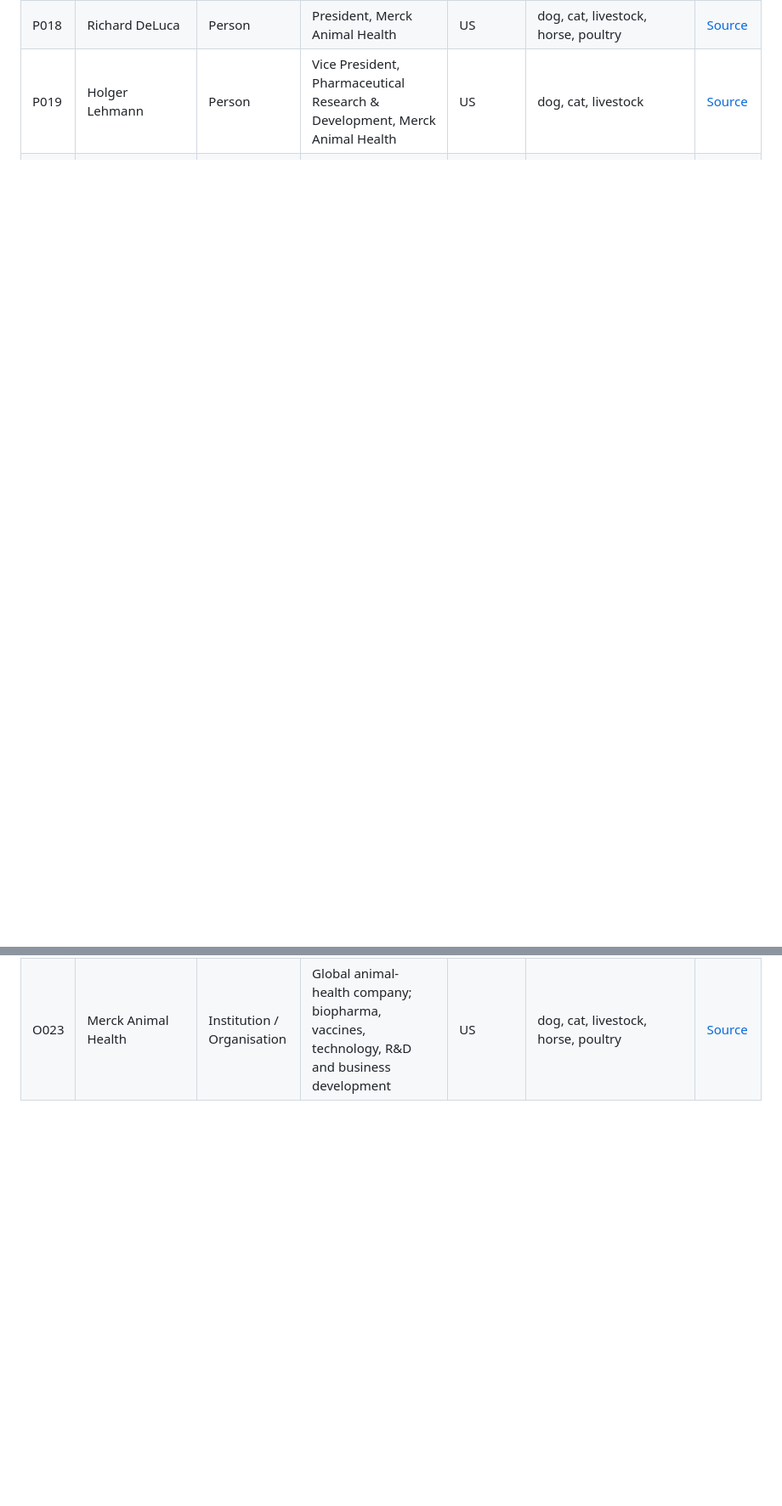
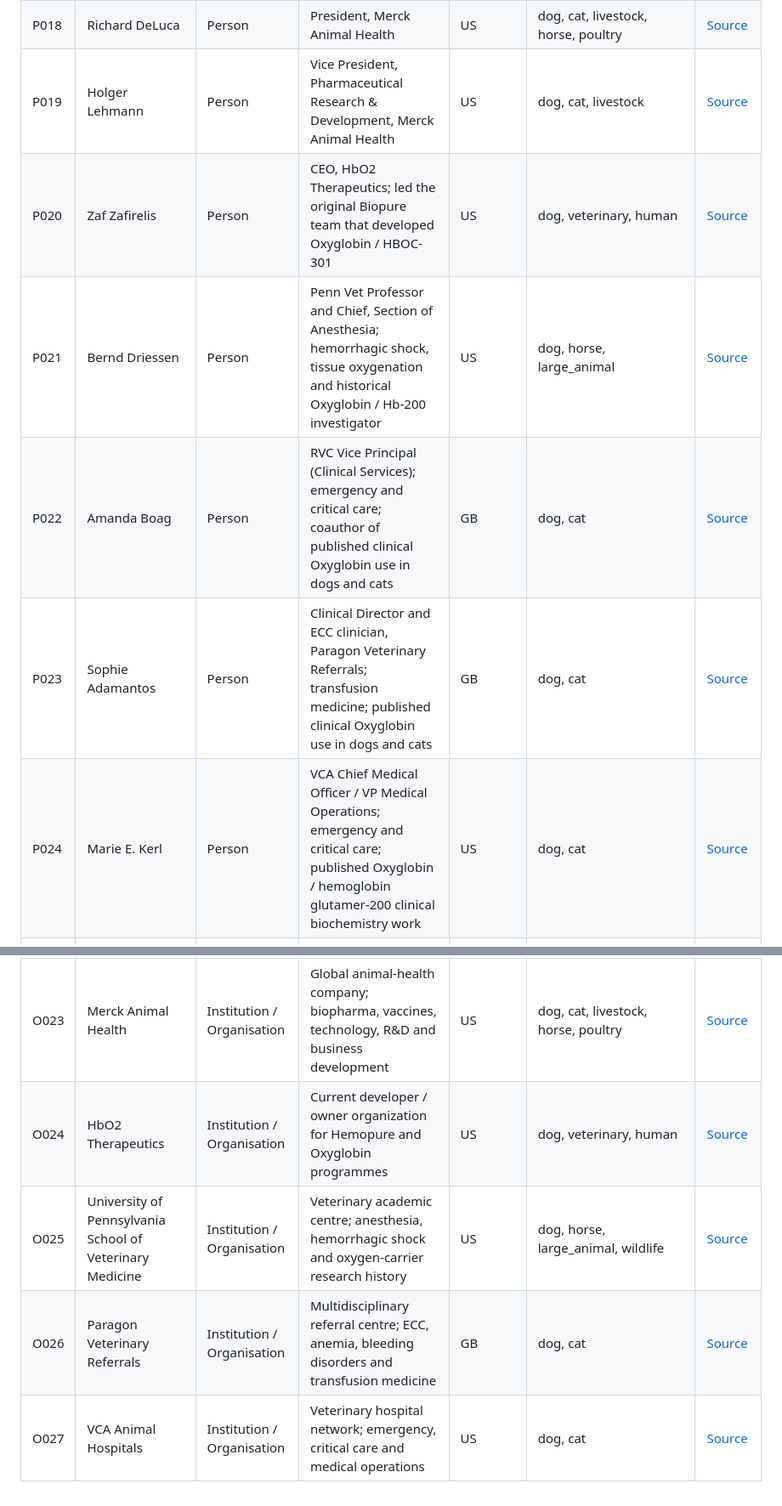
Before and after one commit to ArchilJali/Important-Contact, a Markdown page: veterinary/CONTACTS.md, 2 parts joined by grey strips. Shown at 85% size. GitHub-like rendering; blank space fills up the shorter version.

Commit message:
Add verified Oxyglobin HBOC-301 people and organisations

```diff
--- a/veterinary/CONTACTS.md
+++ b/veterinary/CONTACTS.md
@@ -23,6 +23,11 @@ This file contains only public professional facts used by the GitHub Pages works
 | P017 | Ellen de Brabander | Person | Executive Vice President, Research, Development and Regulatory Affairs, Elanco Animal Health | US | dog, cat, livestock, horse | [Source](https://www.elanco.com/us/leadership/executive-committee) |
 | P018 | Richard DeLuca | Person | President, Merck Animal Health | US | dog, cat, livestock, horse, poultry | [Source](https://www.merck-animal-health.com/news-and-insights/news-releases/merck-animal-health-to-acquire-targan/) |
 | P019 | Holger Lehmann | Person | Vice President, Pharmaceutical Research & Development, Merck Animal Health | US | dog, cat, livestock | [Source](https://www.merck-animal-health.com/news-and-insights/news-releases/fda-approves-merck-animal-healths-exzolt-5-pour-on-fluralaner-50-mg-ml-for-the-prevention-and-treatment-of-new-world-screwworm-cochliomyia-hominivorax-larvae-myiasis/) |
+| P020 | Zaf Zafirelis | Person | CEO, HbO2 Therapeutics; led the original Biopure team that developed Oxyglobin / HBOC-301 | US | dog, veterinary, human | [Source](https://www.hbo2therapeutics.com/about) |
+| P021 | Bernd Driessen | Person | Penn Vet Professor and Chief, Section of Anesthesia; hemorrhagic shock, tissue oxygenation and historical Oxyglobin / Hb-200 investigator | US | dog, horse, large_animal | [Source](https://www.vet.upenn.edu/directory/bernddriessen/) |
+| P022 | Amanda Boag | Person | RVC Vice Principal (Clinical Services); emergency and critical care; coauthor of published clinical Oxyglobin use in dogs and cats | GB | dog, cat | [Source](https://www.rvc.ac.uk/about/our-people/amanda-boag) |
+| P023 | Sophie Adamantos | Person | Clinical Director and ECC clinician, Paragon Veterinary Referrals; transfusion medicine; published clinical Oxyglobin use in dogs and cats | GB | dog, cat | [Source](https://www.paragonreferrals.co.uk/team-members/sophie-adamantos/) |
+| P024 | Marie E. Kerl | Person | VCA Chief Medical Officer / VP Medical Operations; emergency and critical care; published Oxyglobin / hemoglobin glutamer-200 clinical biochemistry work | US | dog, cat | [Source](https://extension.missouri.edu/people/marie-e-kerl-dvm-mph-mba) |
 | O001 | Royal Veterinary College - Queen Mother Hospital for Animals | Institution / Organisation | Small-animal referral, transfusion and critical care centre | GB | dog, cat | [Source](https://www.rvc.ac.uk/about/our-people/karen-humm) |
 | O002 | UC Davis Weill School of Veterinary Medicine | Institution / Organisation | Veterinary academic and clinical institution | US | dog, cat, horse, wildlife | [Source](https://www.vetmed.ucdavis.edu/faculty/kate-hopper) |
 | O003 | Dubai Equine Hospital | Institution / Organisation | Equine hospital in Dubai | AE | horse | [Source](https://www.dubaiequine.ae/) |
@@ -46,3 +51,7 @@ This file contains only public professional facts used by the GitHub Pages works
 | O021 | Zoetis | Institution / Organisation | Global animal-health company; pharmaceuticals, vaccines, diagnostics and R&D | US | dog, cat, livestock, horse | [Source](https://www.zoetis.com/our-company/our-story/executive-team) |
 | O022 | Elanco Animal Health | Institution / Organisation | Global animal-health company with pet and farm-animal therapeutics and R&D | US | dog, cat, livestock, horse | [Source](https://www.elanco.com/us/leadership) |
 | O023 | Merck Animal Health | Institution / Organisation | Global animal-health company; biopharma, vaccines, technology, R&D and business development | US | dog, cat, livestock, horse, poultry | [Source](https://www.merck-animal-health.com/research-and-innovation/business-development/) |
+| O024 | HbO2 Therapeutics | Institution / Organisation | Current developer / owner organization for Hemopure and Oxyglobin programmes | US | dog, veterinary, human | [Source](https://www.hbo2therapeutics.com/about) |
+| O025 | University of Pennsylvania School of Veterinary Medicine | Institution / Organisation | Veterinary academic centre; anesthesia, hemorrhagic shock and oxygen-carrier research history | US | dog, horse, large_animal, wildlife | [Source](https://www.vet.upenn.edu/directory/bernddriessen/) |
+| O026 | Paragon Veterinary Referrals | Institution / Organisation | Multidisciplinary referral centre; ECC, anemia, bleeding disorders and transfusion medicine | GB | dog, cat | [Source](https://www.paragonreferrals.co.uk/team-members/sophie-adamantos/) |
+| O027 | VCA Animal Hospitals | Institution / Organisation | Veterinary hospital network; emergency, critical care and medical operations | US | dog, cat | [Source](https://vcahospitals.com/press-center/vca-news/marie-kerl) |
```
